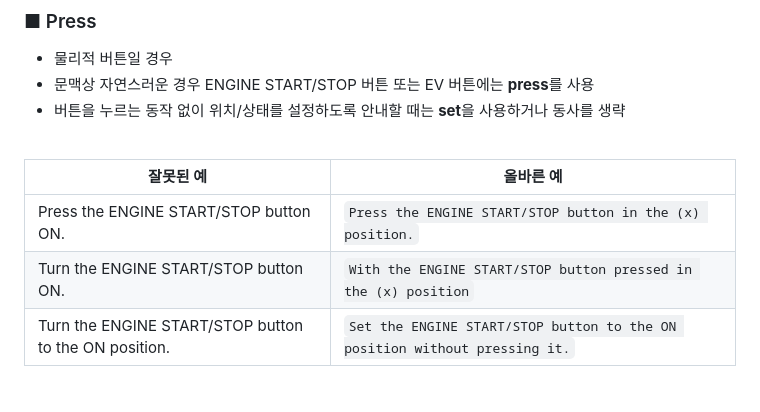
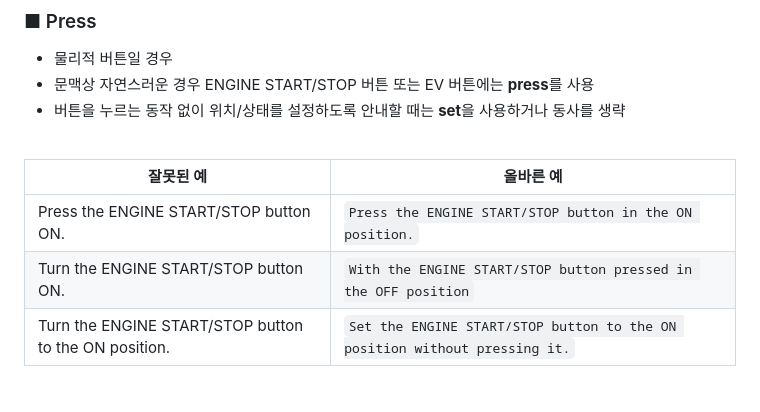
Before and after one commit to maoomlab/qc, a Markdown page: README.md, the part around the change. Rendered like a GitHub page.

```diff
--- a/README.md
+++ b/README.md
@@ -101,8 +101,8 @@
 
 | 잘못된 예 | 올바른 예 |
 |---|---|
-| Press the ENGINE START/STOP button ON. | `Press the ENGINE START/STOP button in the (x) position.` |
-| Turn the ENGINE START/STOP button ON. | `With the ENGINE START/STOP button pressed in the (x) position` |
+| Press the ENGINE START/STOP button ON. | `Press the ENGINE START/STOP button in the ON position.` |
+| Turn the ENGINE START/STOP button ON. | `With the ENGINE START/STOP button pressed in the OFF position` |
 | Turn the ENGINE START/STOP button to the ON position. | `Set the ENGINE START/STOP button to the ON position without pressing it.` |
 
 
```
